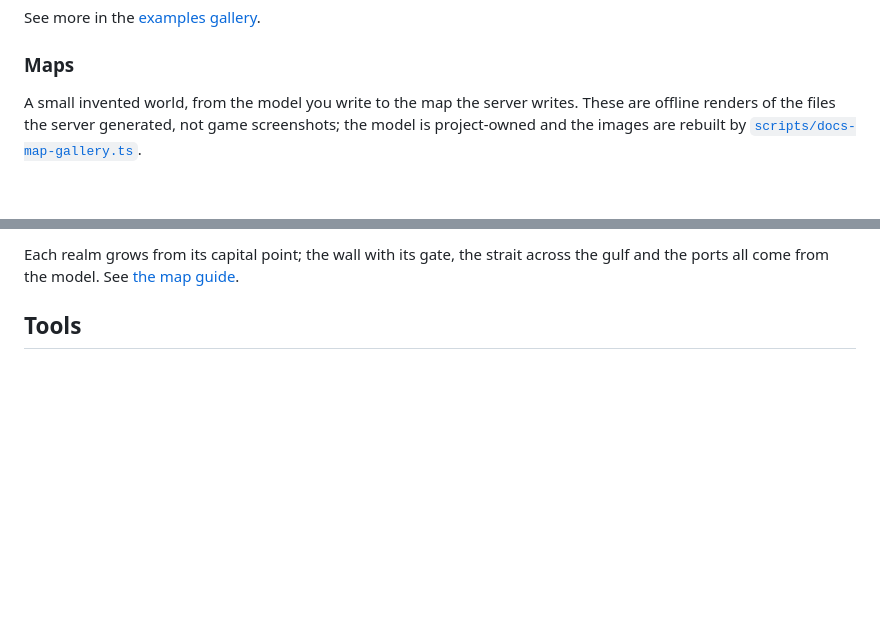
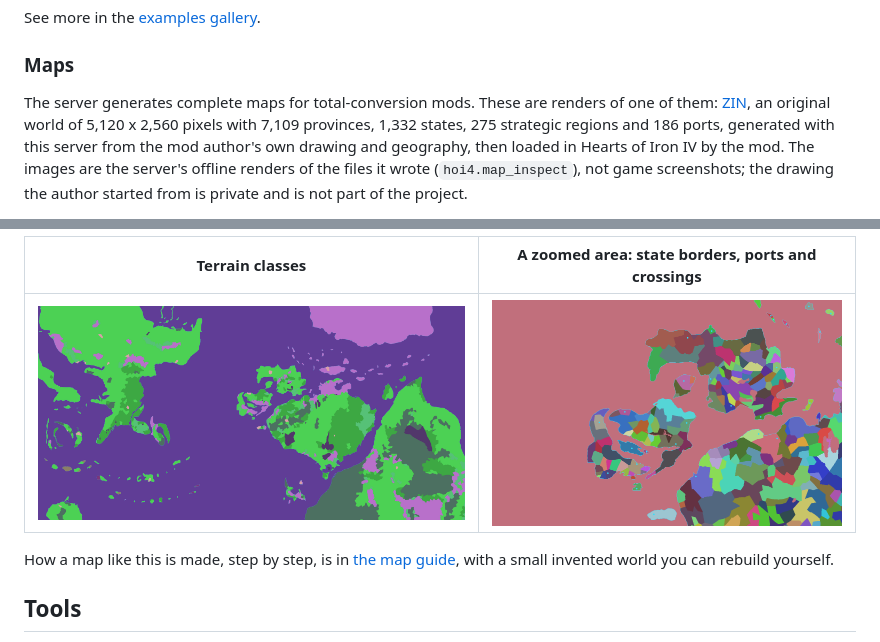
Before and after one commit to klimPaskov/hoi4-agent-tools, a Markdown page: README.md, 2 parts joined by grey strips. GitHub-like rendering; pictures changed too: docs/images/maps/zin-detail.png (added), docs/images/maps/zin-terrain.png (added); blank space fills up the shorter version.

Commit message:
Show real maps in the README: offline renders of the ZIN world
Co-Authored-By: Claude Sonnet 5.5 <noreply@anthropic.com>

```diff
--- a/README.md
+++ b/README.md
@@ -62,5 +62,5 @@ See more in the [examples gallery](docs/examples.md).
 
 ### Maps
 
-A small invented world, from the model you write to the map the server writes. These are offline renders of the files the server generated, not game screenshots; the model is project-owned and the images are rebuilt by [`scripts/docs-map-gallery.ts`](scripts/docs-map-gallery.ts).
+The server generates complete maps for total-conversion mods. These are renders of one of them: [ZIN](https://github.com/klimPaskov/zin), an original world of 5,120 x 2,560 pixels with 7,109 provinces, 1,332 states, 275 strategic regions and 186 ports, generated with this server from the mod author's own drawing and geography, then loaded in Hearts of Iron IV by the mod. The images are the server's offline renders of the files it wrote (`hoi4.map_inspect`), not game screenshots; the drawing the author started from is private and is not part of the project.
 
@@ -71,5 +68,9 @@ A small invented world, from the model you write to the map the server writes. T
 
-Each realm grows from its capital point; the wall with its gate, the strait across the gulf and the ports all come from the model. See [the map guide](docs/map.md#from-a-model-to-a-world-an-example).
+| Terrain classes                                                                      | A zoomed area: state borders, ports and crossings                                 |
+| ------------------------------------------------------------------------------------ | --------------------------------------------------------------------------------- |
+| [![ZIN terrain](docs/images/maps/zin-terrain.png)](docs/images/maps/zin-terrain.png) | [![ZIN detail](docs/images/maps/zin-detail.png)](docs/images/maps/zin-detail.png) |
+
+How a map like this is made, step by step, is in [the map guide](docs/map.md#from-a-model-to-a-world-an-example), with a small invented world you can rebuild yourself.
 
 ## Tools
 
```
Also changed, not shown: other parts of README.md (+1 -4 lines), CHANGELOG.md (+1 -1 lines), docs/map.md (+15 -1 lines), 2 other files.
